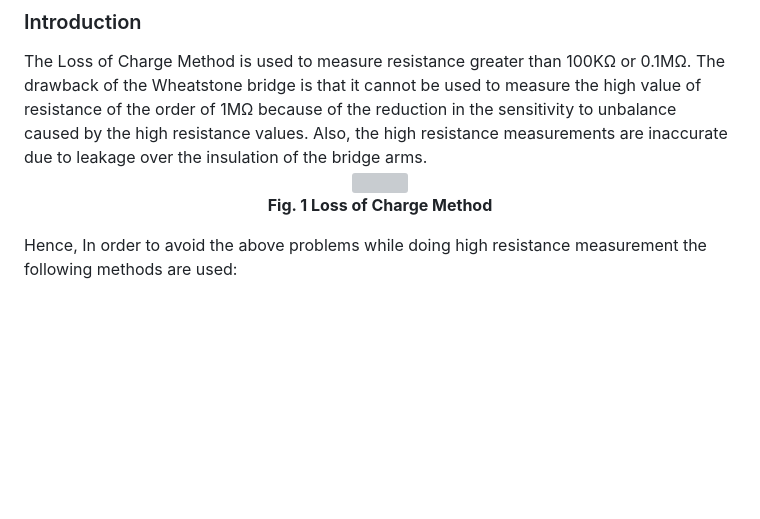
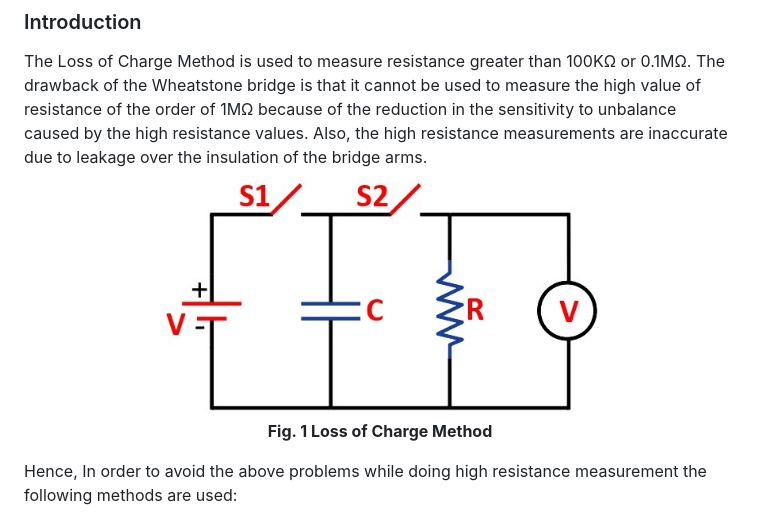
Before and after one commit to virtual-labs/exp-loss-of-charge-method-iitr, a Markdown page: experiment/theory.md, the part around the change. Rendered like a GitHub page; blank space fills up the shorter version; grey boxes are pictures that could not be loaded.

```diff
--- a/experiment/theory.md
+++ b/experiment/theory.md
@@ -14,7 +14,7 @@ The Loss of Charge Method is used to measure resistance greater than 100KΩ or 0
 
 <center>
 
-<img src="images/ckt.jpg" height="250" style="-webkit-filter: grayscale(100%);">
+<img src="images/Ckt.jpg" height="250" style="-webkit-filter: grayscale(100%);">
 
 **Fig. 1 Loss of Charge Method**
 </center>
```
